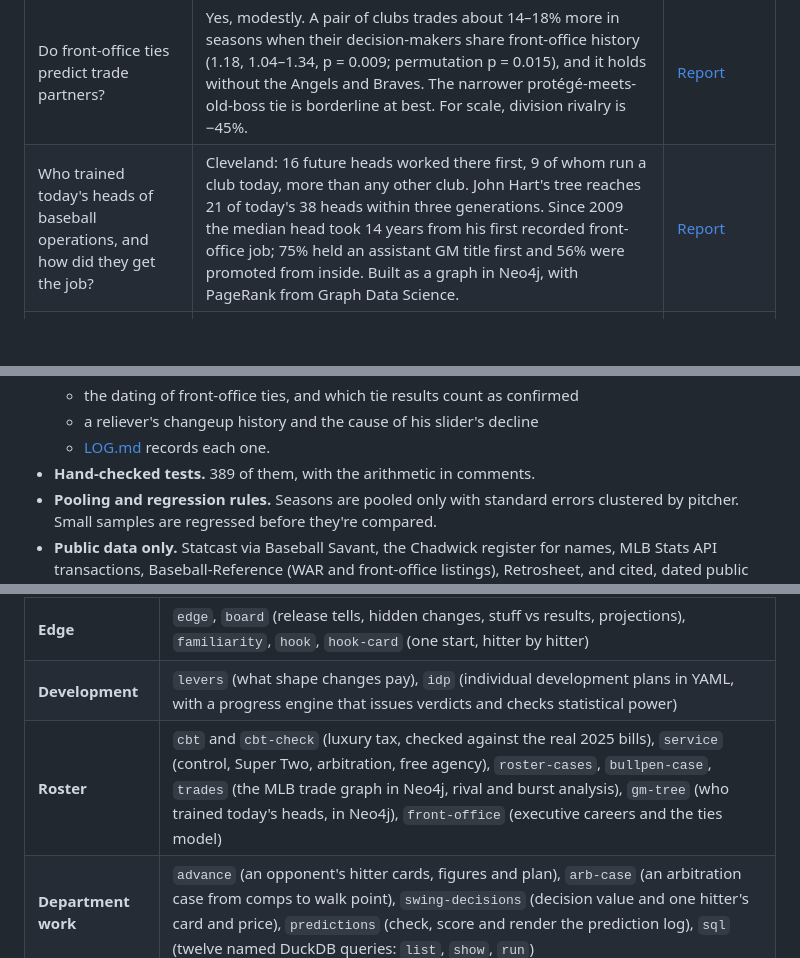
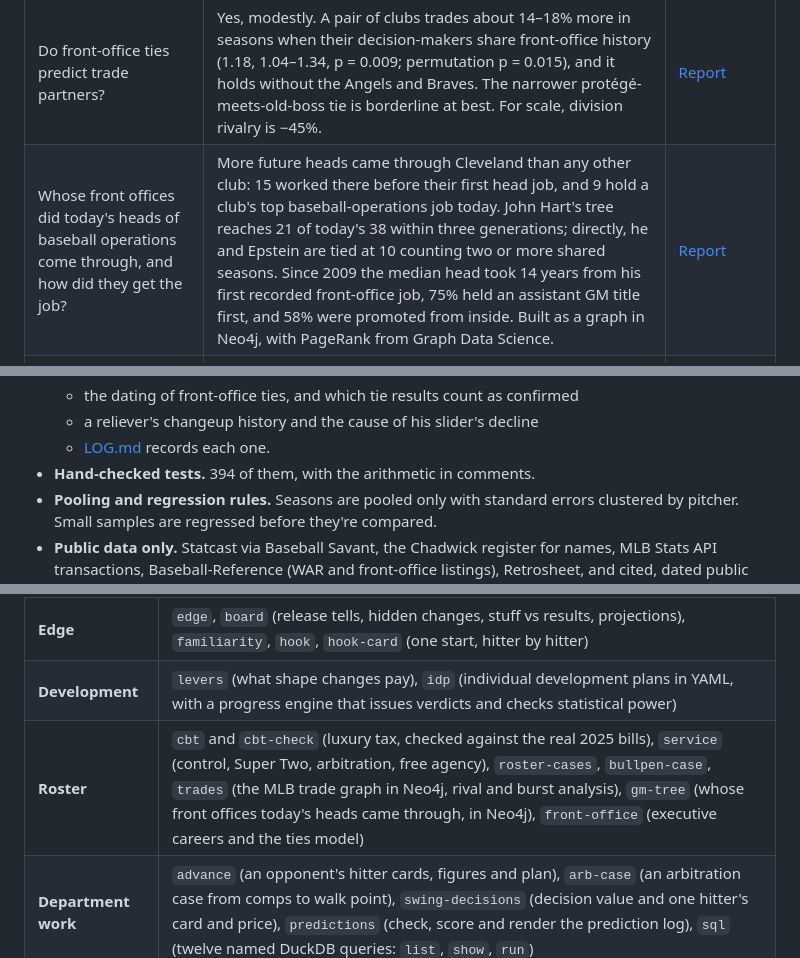
Before and after one commit to IForSureI/Dylan-Fanelli-Baseball-Analytics-Portfolio, a Markdown page: README.md, 3 parts joined by grey strips. Rendered like a GitHub page; blank space fills up the shorter version.

```diff
--- a/README.md
+++ b/README.md
@@ -26,7 +26,7 @@ Baseball-operations research and tools built on every public pitch of 2024–202
 | Should the Pirates extend Paul Skenes before the CBA expires on Dec. 1? | Open at about $200M in present value and walk away above about $215M. The answer depends on the next agreement, and the memo prices both rule sets. The tax engine reproduces the 2025 luxury-tax bills within $1 for eight of nine clubs. | [Memo](reports/2026-roster-cba-engine.md) |
 | Who trades with whom? | Division rivals trade at 0.56 times the rate of other pairs (0.49–0.65), and 52 of 60 rival pairs fall below expectation. The deadline is the one window where they come closer to normal. Dodgers–Giants, Guardians–Royals and Cubs–Cardinals haven't traded since 2009. | [Report](reports/2026-trade-network-rivals.md) |
 | Do front-office ties predict trade partners? | Yes, modestly. A pair of clubs trades about 14–18% more in seasons when their decision-makers share front-office history (1.18, 1.04–1.34, p = 0.009; permutation p = 0.015), and it holds without the Angels and Braves. The narrower protégé-meets-old-boss tie is borderline at best. For scale, division rivalry is −45%. | [Report](reports/2026-front-office-ties.md) |
-| Who trained today's heads of baseball operations, and how did they get the job? | Cleveland: 16 future heads worked there first, 9 of whom run a club today, more than any other club. John Hart's tree reaches 21 of today's 38 heads within three generations. Since 2009 the median head took 14 years from his first recorded front-office job; 75% held an assistant GM title first and 56% were promoted from inside. Built as a graph in Neo4j, with PageRank from Graph Data Science. | [Report](reports/2026-gm-tree.md) |
+| Whose front offices did today's heads of baseball operations come through, and how did they get the job? | More future heads came through Cleveland than any other club: 15 worked there before their first head job, and 9 hold a club's top baseball-operations job today. John Hart's tree reaches 21 of today's 38 within three generations; directly, he and Epstein are tied at 10 counting two or more shared seasons. Since 2009 the median head took 14 years from his first recorded front-office job, 75% held an assistant GM title first, and 58% were promoted from inside. Built as a graph in Neo4j, with PageRank from Graph Data Science. | [Report](reports/2026-gm-tree.md) |
 | What would a pro scout write on the top free-agent reliever? | Adrián Morejón: OFP 60, a B1 reliever for 2027. Sinker, changeup and four-seamer grade 70; the slider is 50 now and 55 future. It got 3.3 mph harder and lost 2.7 in of drop as its whiffs fell from 40% to 30%. Delivery items that need eyes are NG, and the look before the bid is written out. | [Report](reports/2026-morejon-pro-scouting-report.md), [one page](reports/2026-morejon-pro-scouting-report.pdf) |
 | How should a club pitch the Rays' lineup in the ALCS? | Pitch in the zone and get outs on weak contact: the nine regulars missed on 19.9% of swings (league 25.1%) and do little damage on contact (.331 xwOBA, league .362). The usual put-away pitch, a breaking ball below the zone, gets 17.4 swinging strikes per 100 against the league's 23.2. Hitter by hitter cards, a one-page coach version and the same page in Spanish. | [Packet](reports/2026-advance-packet-tb.md), [coach](reports/2026-advance-packet-tb-coach.md), [en español](reports/2026-advance-packet-tb-coach-es.md) |
 | What should a club file in Cade Smith's first arbitration case? | $4.65M, settle at $5.0-5.1M, and go to a hearing above $5.1M. A comp pool built by a stated rule (every 20-save platform year since 2015 going into a first arbitration year, 23 closers) puts him at $4.58M; the club wins at a $5.275M midpoint about 60% of the time. An independent exercise from public data, with the 2022-26 agreement's criteria and what a panel can't hear. | [Brief](reports/2027-arbitration-brief-smith.md) |
@@ -54,7 +54,7 @@ The **Edge Board** is a monthly league scan, refreshed by `bb edge` and `bb boar
   - the dating of front-office ties, and which tie results count as confirmed
   - a reliever's changeup history and the cause of his slider's decline
   - [LOG.md](LOG.md) records each one.
-- **Hand-checked tests.** 389 of them, with the arithmetic in comments.
+- **Hand-checked tests.** 394 of them, with the arithmetic in comments.
 - **Pooling and regression rules.** Seasons are pooled only with standard errors clustered by pitcher. Small samples are regressed before they're compared.
 - **Public data only.** Statcast via Baseball Savant, the Chadwick register for names, MLB Stats API transactions, Baseball-Reference (WAR and front-office listings), Retrosheet, and cited, dated public reporting for contracts, transactions and executive careers. No club's data is in this repository.
 
@@ -66,7 +66,7 @@ The **Edge Board** is a monthly league scan, refreshed by `bb edge` and `bb boar
 | **Evaluation** | `arsenal`, `compare` (two seasons, with significance), `reliability` and `regress` (regress any number, with an interval), `compare-relievers` (regressed results, stuff, velocity vs league, workload, platoon, 20-80 grades), `delivery` (slot, extension, release scatter, exact VAA, release offsets against each game's fastballs) |
 | **Edge** | `edge`, `board` (release tells, hidden changes, stuff vs results, projections), `familiarity`, `hook`, `hook-card` (one start, hitter by hitter) |
 | **Development** | `levers` (what shape changes pay), `idp` (individual development plans in YAML, with a progress engine that issues verdicts and checks statistical power) |
-| **Roster** | `cbt` and `cbt-check` (luxury tax, checked against the real 2025 bills), `service` (control, Super Two, arbitration, free agency), `roster-cases`, `bullpen-case`, `trades` (the MLB trade graph in Neo4j, rival and burst analysis), `gm-tree` (who trained today's heads, in Neo4j), `front-office` (executive careers and the ties model) |
+| **Roster** | `cbt` and `cbt-check` (luxury tax, checked against the real 2025 bills), `service` (control, Super Two, arbitration, free agency), `roster-cases`, `bullpen-case`, `trades` (the MLB trade graph in Neo4j, rival and burst analysis), `gm-tree` (whose front offices today's heads came through, in Neo4j), `front-office` (executive careers and the ties model) |
 | **Department work** | `advance` (an opponent's hitter cards, figures and plan), `arb-case` (an arbitration case from comps to walk point), `swing-decisions` (decision value and one hitter's card and price), `predictions` (check, score and render the prediction log), `sql` (twelve named DuckDB queries: `list`, `show`, `run`) |
 | **Tracking data** | A TrackMan/Rapsodo loader with sign checks and QC, a TrackMan session-PDF reader, and a portable expected-whiff model for device data |
 
```
Also changed, not shown: other parts of README.md (+1 -1 lines), LOG.md (+22 -10 lines), reports/2026-gm-tree.md (+104 -72 lines), reports/figures/2026-gm-tree.png, 5 other files.
